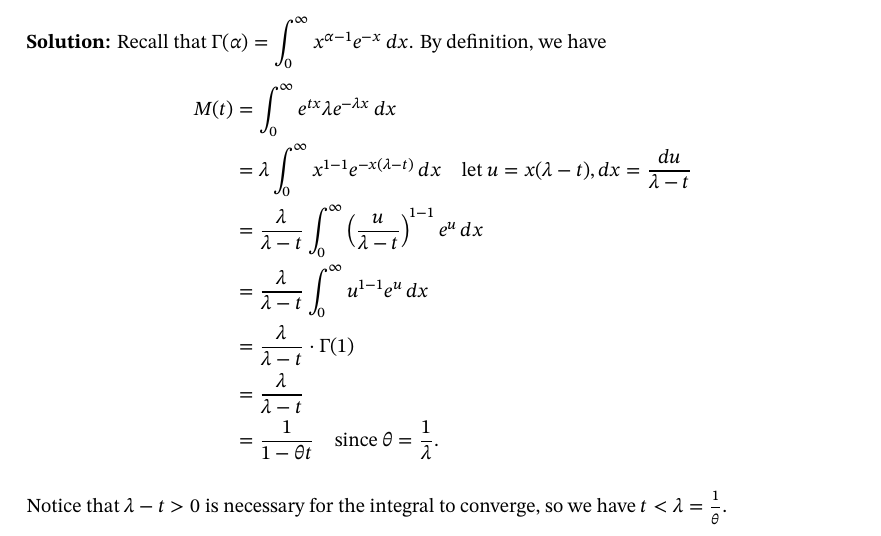
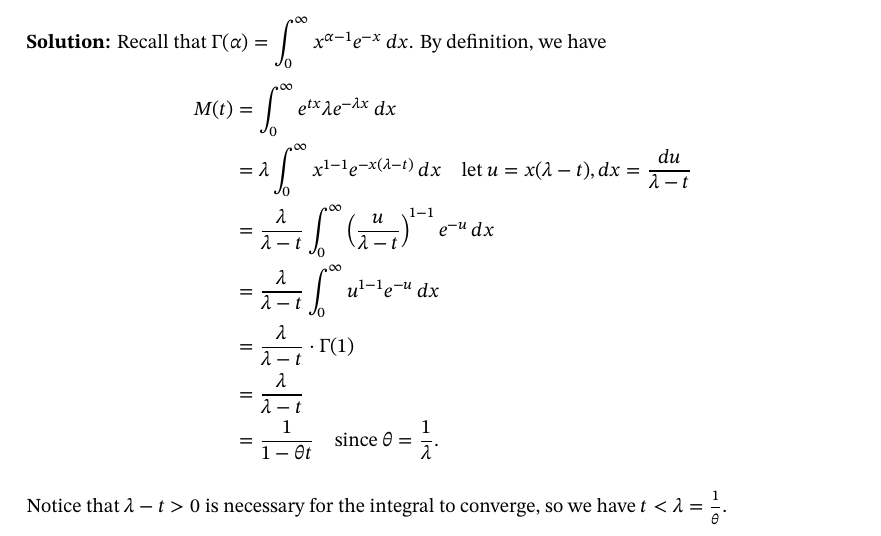
Before and after one commit to lx524/UW-NOTES, a LaTeX document (2A/stat230/main.tex, which reads 2A/stat230/10_central_limit_and_moment_generating.tex): part of page 84 of 85, cut so that both start at the same text. Compiled offline with XeLaTeX; a LaTeX package or settings file that is missing is left out.

Commit message:
Update notes

```diff
--- a/2A/stat230/10_central_limit_and_moment_generating.tex
+++ b/2A/stat230/10_central_limit_and_moment_generating.tex
@@ -366,8 +366,8 @@ In other words, $M_n(t)$ converges to $M(t)$, the moment generating function of
     \begin{align*}
         M(t) &= \displaystyle \int_{0}^{\infty} e^{tx} \lambda e^{-\lambda x} \, dx \\
         &= \lambda \displaystyle \int_{0}^{\infty} x^{1-1} e^{-x(\lambda - t)} \, dx \quad \text{let $u = x(\lambda - t)$}, dx = \frac{du}{\lambda - t} \\
-        &= \dis \frac{\lambda}{\lambda - t} \displaystyle \int_{0}^{\infty} \left( \frac{u}{\lambda - t} \right)^{1-1} e^u \, dx \\
-        &= \dis \frac{\lambda}{\lambda - t} \displaystyle \int_{0}^{\infty} u^{1-1} e^u \, dx \\
+        &= \dis \frac{\lambda}{\lambda - t} \displaystyle \int_{0}^{\infty} \left( \frac{u}{\lambda - t} \right)^{1-1} e^{-u} \, dx \\
+        &= \dis \frac{\lambda}{\lambda - t} \displaystyle \int_{0}^{\infty} u^{1-1} e^{-u} \, dx \\
         &= \dis \frac{\lambda}{\lambda - t} \cdot \Gamma(1) \\
         &= \dis \frac{\lambda}{\lambda - t} \\
         &= \dis \frac{1}{1 - \theta t} \quad \text{since $\theta = \frac{1}{\lambda}$}.
```
Also changed, not shown: 2A/stat230/main.pdf.
